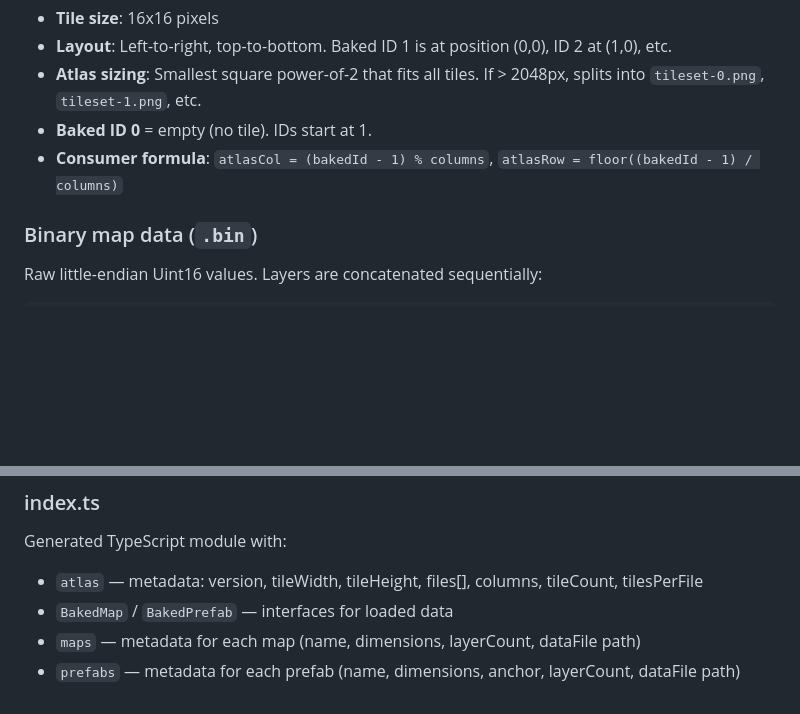
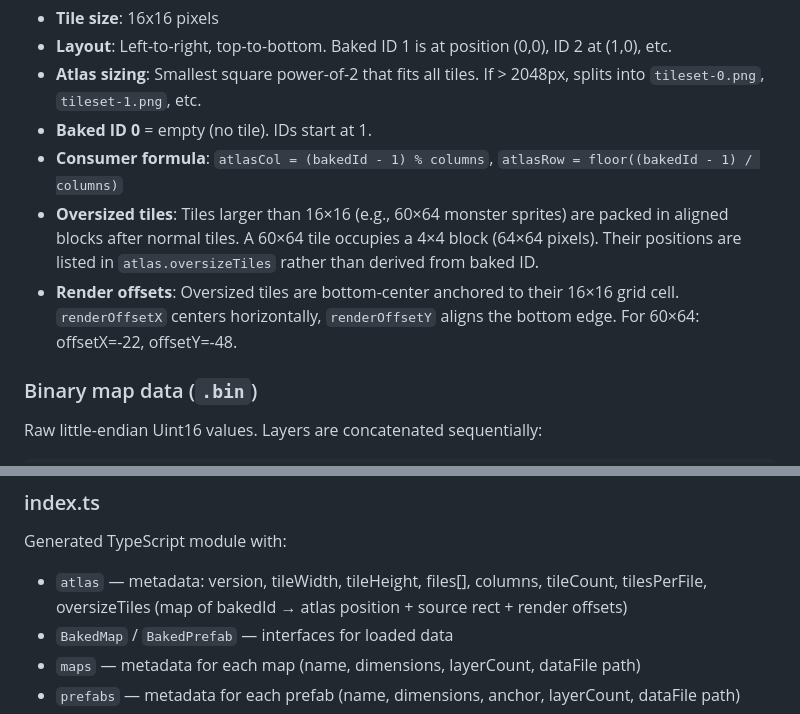
Before and after one commit to tayl0r/excaliburjs-autotiled, a Markdown page: docs/DATA_MODEL.md, 2 parts joined by grey strips. GitHub-like rendering; blank space fills up the shorter version.

```diff
--- a/docs/DATA_MODEL.md
+++ b/docs/DATA_MODEL.md
@@ -431,6 +431,8 @@ All unique tiles used across maps and prefabs are packed into a single spriteshe
 - **Atlas sizing**: Smallest square power-of-2 that fits all tiles. If > 2048px, splits into `tileset-0.png`, `tileset-1.png`, etc.
 - **Baked ID 0** = empty (no tile). IDs start at 1.
 - **Consumer formula**: `atlasCol = (bakedId - 1) % columns`, `atlasRow = floor((bakedId - 1) / columns)`
+- **Oversized tiles**: Tiles larger than 16×16 (e.g., 60×64 monster sprites) are packed in aligned blocks after normal tiles. A 60×64 tile occupies a 4×4 block (64×64 pixels). Their positions are listed in `atlas.oversizeTiles` rather than derived from baked ID.
+- **Render offsets**: Oversized tiles are bottom-center anchored to their 16×16 grid cell. `renderOffsetX` centers horizontally, `renderOffsetY` aligns the bottom edge. For 60×64: offsetX=-22, offsetY=-48.
 
 ### Binary map data (`.bin`)
 
@@ -456,7 +458,7 @@ Total size: `width * height * 5 * 2` bytes. Prefab coordinates are rebased to (0
 
 Generated TypeScript module with:
 
-- `atlas` — metadata: version, tileWidth, tileHeight, files[], columns, tileCount, tilesPerFile
+- `atlas` — metadata: version, tileWidth, tileHeight, files[], columns, tileCount, tilesPerFile, oversizeTiles (map of bakedId → atlas position + source rect + render offsets)
 - `BakedMap` / `BakedPrefab` — interfaces for loaded data
 - `maps` — metadata for each map (name, dimensions, layerCount, dataFile path)
 - `prefabs` — metadata for each prefab (name, dimensions, anchor, layerCount, dataFile path)
```
Also changed, not shown: docs/CHANGELOG.md (+20 -0 lines).
